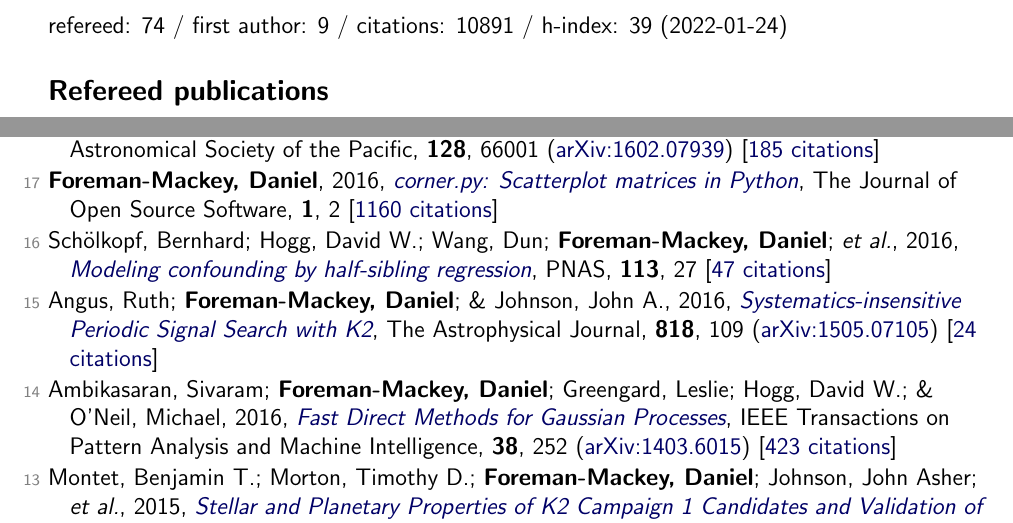
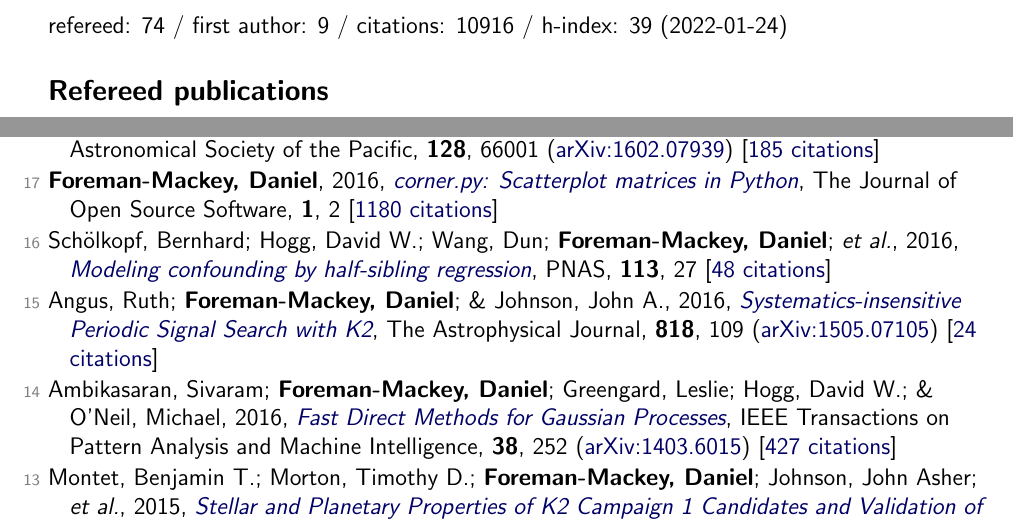
Before and after one commit to dfm/cv, a LaTeX document (tex/pubs.tex, which reads tex/pubs_ref.tex, tex/pubs_summary.tex): two parts of pages 1 and 5 of 7, joined at a grey line, cut so that both start at the same text. Compiled offline with pdfLaTeX.

Commit message:
updating data

```diff
--- a/tex/pubs_ref.tex
+++ b/tex/pubs_ref.tex
@@ -112,13 +112,13 @@
 
 \item[{\color{numcolor}\scriptsize18}] Fischer, Debra A.; Anglada-Escude, Guillem; Arriagada, Pamela; Baluev, Roman V.; \etal\ (incl.\ \textbf{DFM}), 2016, \doi{10.1088/1538-3873/128/964/066001}{State of the Field: Extreme Precision Radial Velocities}, Publications of the Astronomical Society of the Pacific, \textbf{128}, 66001 (\arxiv{1602.07939}) [\href{https://ui.adsabs.harvard.edu/abs/2016PASP..128f6001F}{185 citations}]
 
-\item[{\color{numcolor}\scriptsize17}] \textbf{Foreman-Mackey, Daniel}, 2016, \doi{10.21105/joss.00024}{corner.py: Scatterplot matrices in Python}, The Journal of Open Source Software, \textbf{1}, 2 [\href{https://scholar.google.com/scholar?cites=1835087844145558435,17325274697099535179,14220488595059618709,12820425635803494730,7284810048757141243,17415935839493019063}{1160 citations}]
+\item[{\color{numcolor}\scriptsize17}] \textbf{Foreman-Mackey, Daniel}, 2016, \doi{10.21105/joss.00024}{corner.py: Scatterplot matrices in Python}, The Journal of Open Source Software, \textbf{1}, 2 [\href{https://scholar.google.com/scholar?cites=1835087844145558435,17325274697099535179,14220488595059618709,12820425635803494730,7284810048757141243,17415935839493019063}{1180 citations}]
 
-\item[{\color{numcolor}\scriptsize16}] Sch{\"o}lkopf, Bernhard; Hogg, David W.; Wang, Dun; \textbf{Foreman-Mackey, Daniel}; \etal, 2016, \doi{10.1073/pnas.1511656113}{Modeling confounding by half-sibling regression}, PNAS, \textbf{113}, 27 [\href{https://scholar.google.com/scholar?cites=2429561747341807338}{47 citations}]
+\item[{\color{numcolor}\scriptsize16}] Sch{\"o}lkopf, Bernhard; Hogg, David W.; Wang, Dun; \textbf{Foreman-Mackey, Daniel}; \etal, 2016, \doi{10.1073/pnas.1511656113}{Modeling confounding by half-sibling regression}, PNAS, \textbf{113}, 27 [\href{https://scholar.google.com/scholar?cites=2429561747341807338}{48 citations}]
 
 \item[{\color{numcolor}\scriptsize15}] Angus, Ruth; \textbf{Foreman-Mackey, Daniel}; \& Johnson, John A., 2016, \doi{10.3847/0004-637X/818/2/109}{Systematics-insensitive Periodic Signal Search with K2}, The Astrophysical Journal, \textbf{818}, 109 (\arxiv{1505.07105}) [\href{https://ui.adsabs.harvard.edu/abs/2016ApJ...818..109A}{24 citations}]
 
-\item[{\color{numcolor}\scriptsize14}] Ambikasaran, Sivaram; \textbf{Foreman-Mackey, Daniel}; Greengard, Leslie; Hogg, David W.; \& O'Neil, Michael, 2016, \doi{10.1109/TPAMI.2015.2448083}{Fast Direct Methods for Gaussian Processes}, IEEE Transactions on Pattern Analysis and Machine Intelligence, \textbf{38}, 252 (\arxiv{1403.6015}) [\href{https://scholar.google.com/scholar?cites=4840899390891567426,9641158393712381489}{423 citations}]
+\item[{\color{numcolor}\scriptsize14}] Ambikasaran, Sivaram; \textbf{Foreman-Mackey, Daniel}; Greengard, Leslie; Hogg, David W.; \& O'Neil, Michael, 2016, \doi{10.1109/TPAMI.2015.2448083}{Fast Direct Methods for Gaussian Processes}, IEEE Transactions on Pattern Analysis and Machine Intelligence, \textbf{38}, 252 (\arxiv{1403.6015}) [\href{https://scholar.google.com/scholar?cites=4840899390891567426,9641158393712381489}{427 citations}]
 
 \item[{\color{numcolor}\scriptsize13}] Montet, Benjamin T.; Morton, Timothy D.; \textbf{Foreman-Mackey, Daniel}; Johnson, John Asher; \etal, 2015, \doi{10.1088/0004-637X/809/1/25}{Stellar and Planetary Properties of K2 Campaign 1 Candidates and Validation of 17 Planets, Including a Planet Receiving Earth-like Insolation}, The Astrophysical Journal, \textbf{809}, 25 (\arxiv{1503.07866}) [\href{https://ui.adsabs.harvard.edu/abs/2015ApJ...809...25M}{104 citations}]
 
--- a/tex/pubs_summary.tex
+++ b/tex/pubs_summary.tex
@@ -1 +1 @@
-refereed: 74 / first author: 9 / citations: 10891 / h-index: 39 (2022-01-24)
+refereed: 74 / first author: 9 / citations: 10916 / h-index: 39 (2022-01-24)
```
Also changed, not shown: tex/pubs_select.tex (+1 -1 lines), README.md.
